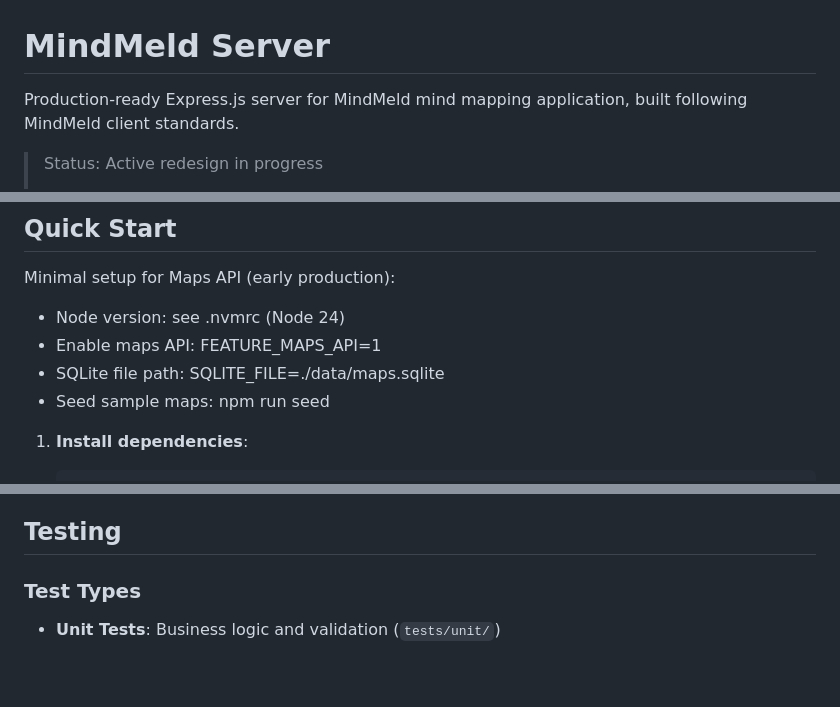
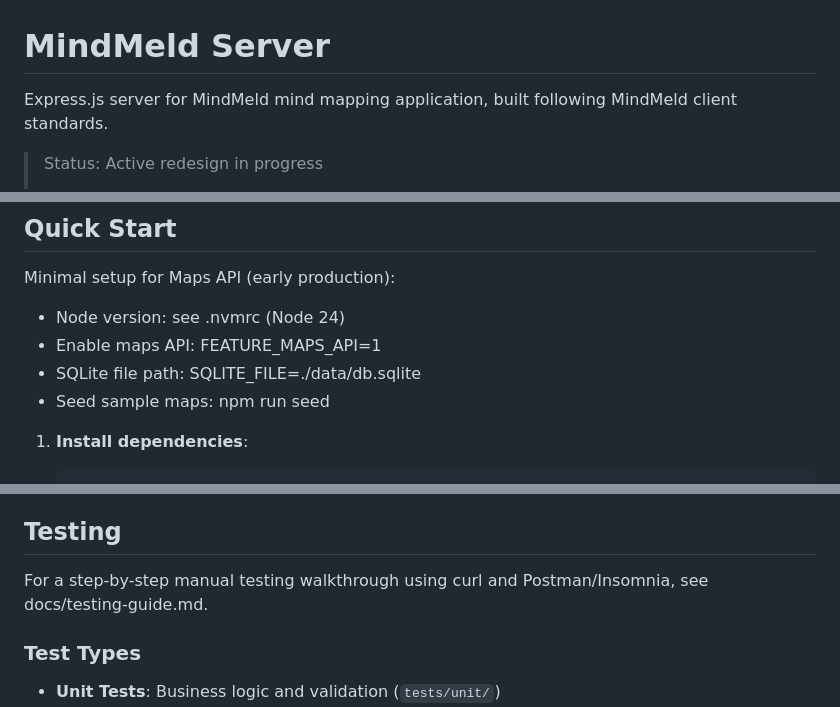
Before and after one commit to maudlin/mindmeld-server, a Markdown page: README.md, 3 parts joined by grey strips. Drawn GitHub-style; blank space fills up the shorter version.

```diff
--- a/README.md
+++ b/README.md
@@ -1,6 +1,6 @@
 # MindMeld Server
 
-Production-ready Express.js server for MindMeld mind mapping application, built following MindMeld client standards.
+Express.js server for MindMeld mind mapping application, built following MindMeld client standards.
 
 > Status: Active redesign in progress
 >
@@ -27,7 +27,7 @@ Minimal setup for Maps API (early production):
 
 - Node version: see .nvmrc (Node 24)
 - Enable maps API: FEATURE_MAPS_API=1
-- SQLite file path: SQLITE_FILE=./data/maps.sqlite
+- SQLite file path: SQLITE_FILE=./data/db.sqlite
 - Seed sample maps: npm run seed
 
 1. **Install dependencies**:
@@ -238,6 +259,8 @@ Notes: planned implementation uses SQLite in WAL mode with transactional writes
 
 ## Testing
 
+For a step-by-step manual testing walkthrough using curl and Postman/Insomnia, see docs/testing-guide.md.
+
 ### Test Types
 
 - **Unit Tests**: Business logic and validation (`tests/unit/`)
```
Also changed, not shown: other parts of README.md (+40 -8 lines), docs/testing-guide.md (added, +257 -0 lines).
